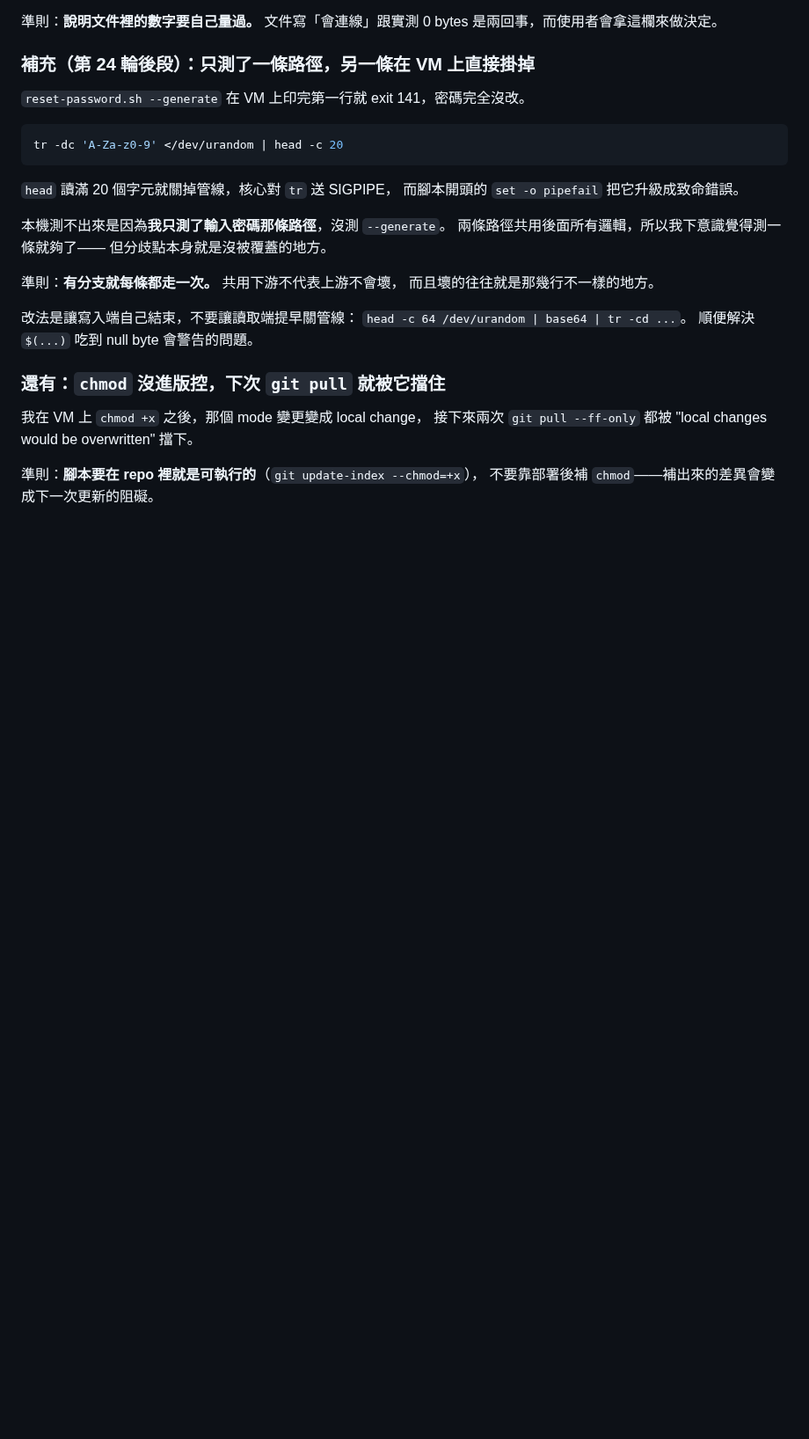
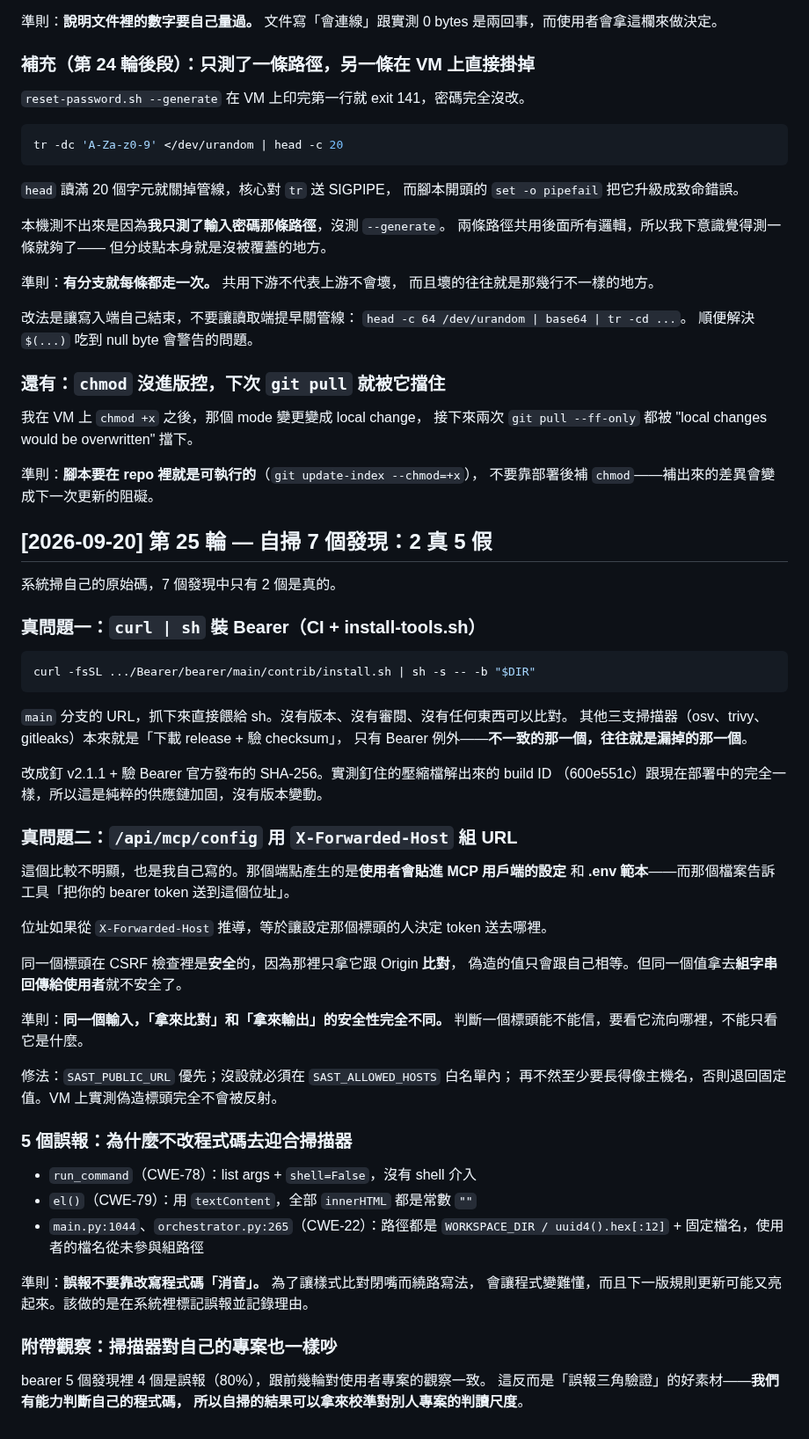
Before and after one commit to zzx789654/sast-, a Markdown page: lessons.md, the part around the change. Shown at 88% size. Drawn GitHub-style; blank space fills up the shorter version.

Commit message:
Record round 25: the same header was safe in one place and not the other
The MCP-config finding is the one worth remembering. X-Forwarded-Host is
fine in the CSRF check, which only compares it, and not fine in a string
handed back to a user, which is what decides where their token goes. Where
an input flows matters more than what it is.

Co-Authored-By: Claude Opus 5 <noreply@anthropic.com>

````diff
--- a/lessons.md
+++ b/lessons.md
@@ -875,3 +875,52 @@ tr -dc 'A-Za-z0-9' </dev/urandom | head -c 20
 
 準則：**腳本要在 repo 裡就是可執行的**（`git update-index --chmod=+x`），
 不要靠部署後補 `chmod`——補出來的差異會變成下一次更新的阻礙。
+
+## [2026-09-20] 第 25 輪 — 自掃 7 個發現：2 真 5 假
+
+系統掃自己的原始碼，7 個發現中只有 2 個是真的。
+
+### 真問題一：`curl | sh` 裝 Bearer（CI + install-tools.sh）
+
+```bash
+curl -fsSL .../Bearer/bearer/main/contrib/install.sh | sh -s -- -b "$DIR"
+```
+
+`main` 分支的 URL，抓下來直接餵給 sh。沒有版本、沒有審閱、沒有任何東西可以比對。
+其他三支掃描器（osv、trivy、gitleaks）本來就是「下載 release + 驗 checksum」，
+只有 Bearer 例外——**不一致的那一個，往往就是漏掉的那一個**。
+
+改成釘 v2.1.1 + 驗 Bearer 官方發布的 SHA-256。實測釘住的壓縮檔解出來的 build ID
+（600e551c）跟現在部署中的完全一樣，所以這是純粹的供應鏈加固，沒有版本變動。
+
+### 真問題二：`/api/mcp/config` 用 `X-Forwarded-Host` 組 URL
+
+這個比較不明顯，也是我自己寫的。那個端點產生的是**使用者會貼進 MCP 用戶端的設定**
+和 **.env 範本**——而那個檔案告訴工具「把你的 bearer token 送到這個位址」。
+
+位址如果從 `X-Forwarded-Host` 推導，等於讓設定那個標頭的人決定 token 送去哪裡。
+
+同一個標頭在 CSRF 檢查裡是**安全**的，因為那裡只拿它跟 Origin **比對**，
+偽造的值只會跟自己相等。但同一個值拿去**組字串回傳給使用者**就不安全了。
+
+準則：**同一個輸入，「拿來比對」和「拿來輸出」的安全性完全不同。**
+判斷一個標頭能不能信，要看它流向哪裡，不能只看它是什麼。
+
+修法：`SAST_PUBLIC_URL` 優先；沒設就必須在 `SAST_ALLOWED_HOSTS` 白名單內；
+再不然至少要長得像主機名，否則退回固定值。VM 上實測偽造標頭完全不會被反射。
+
+### 5 個誤報：為什麼不改程式碼去迎合掃描器
+
+- `run_command`（CWE-78）：list args + `shell=False`，沒有 shell 介入
+- `el()`（CWE-79）：用 `textContent`，全部 `innerHTML` 都是常數 `""`
+- `main.py:1044`、`orchestrator.py:265`（CWE-22）：路徑都是
+  `WORKSPACE_DIR / uuid4().hex[:12]` + 固定檔名，使用者的檔名從未參與組路徑
+
+準則：**誤報不要靠改寫程式碼「消音」。** 為了讓樣式比對閉嘴而繞路寫法，
+會讓程式變難懂，而且下一版規則更新可能又亮起來。該做的是在系統裡標記誤報並記錄理由。
+
+### 附帶觀察：掃描器對自己的專案也一樣吵
+
+bearer 5 個發現裡 4 個是誤報（80%），跟前幾輪對使用者專案的觀察一致。
+這反而是「誤報三角驗證」的好素材——**我們有能力判斷自己的程式碼，
+所以自掃的結果可以拿來校準對別人專案的判讀尺度**。
````
